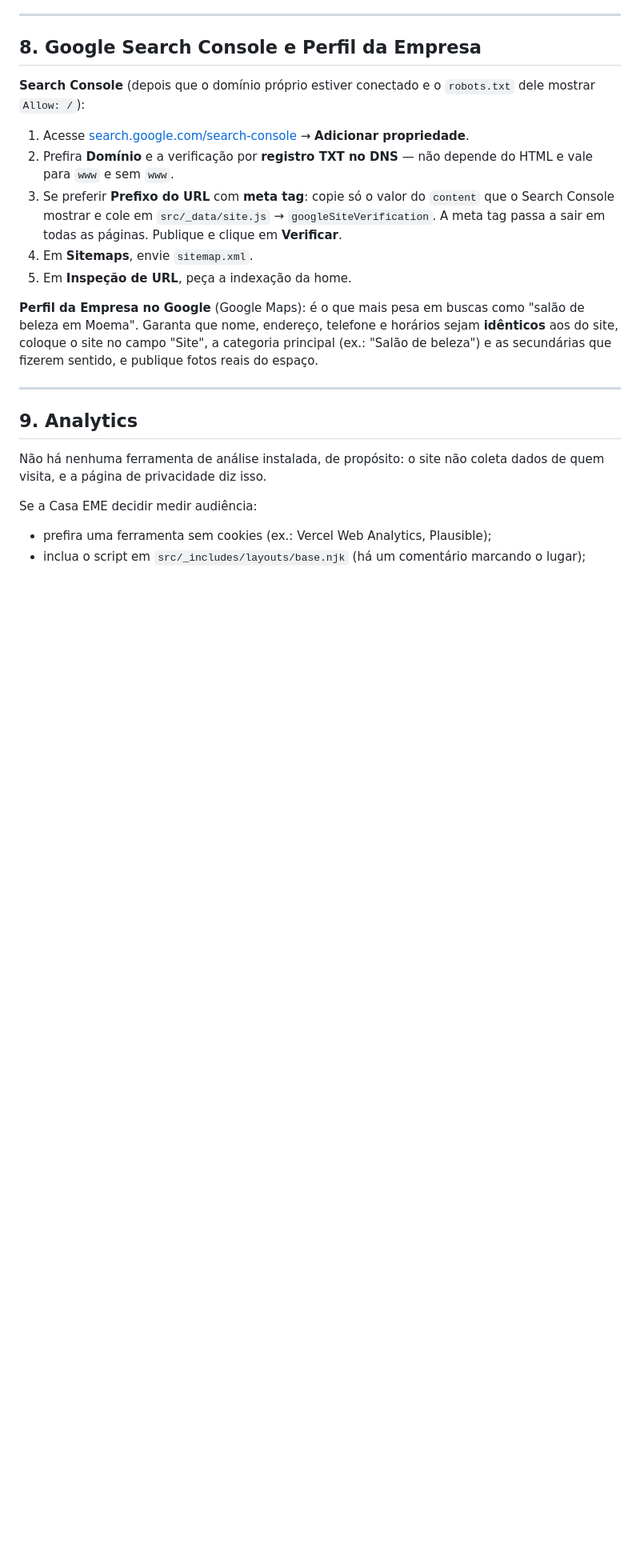
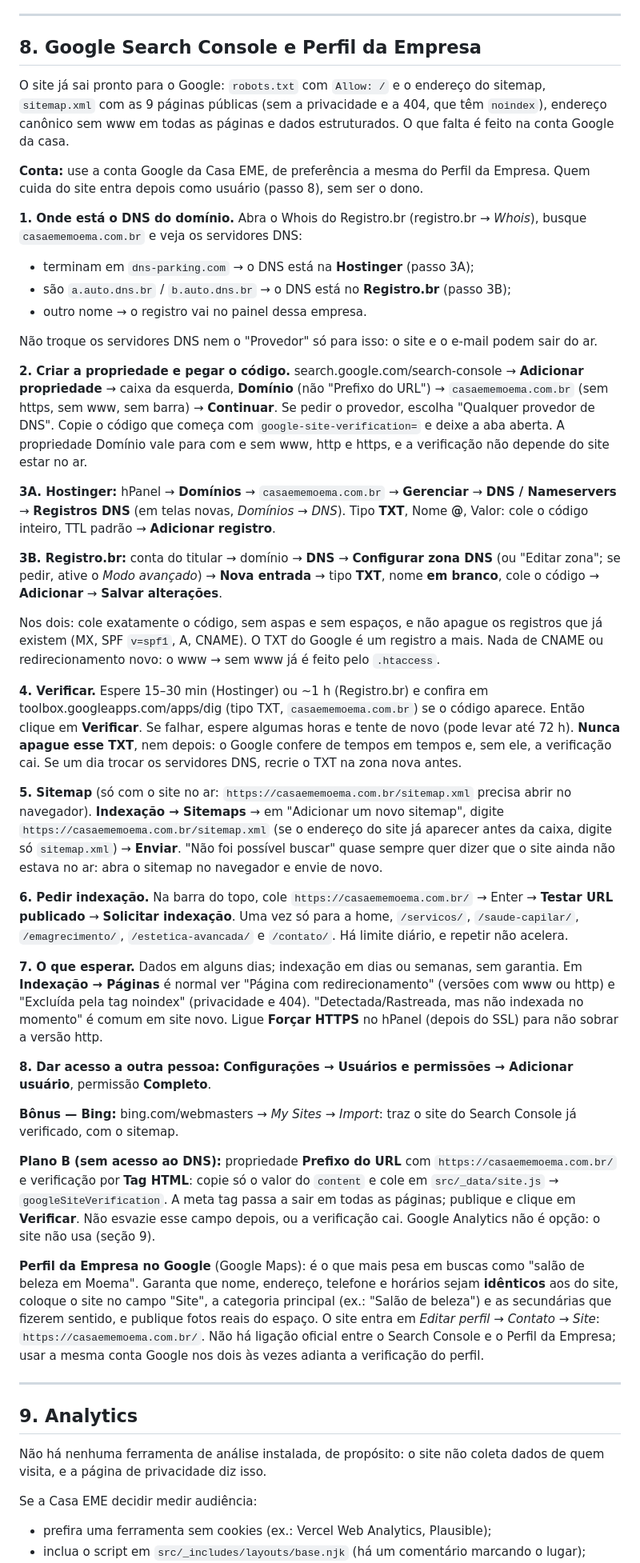
Before and after one commit to Marcos-hue-ops/casa-eme-, a Markdown page: README.md, the part around the change. Shown at 80% size. Rendered like a GitHub page; blank space fills up the shorter version.

Commit message:
README: passo a passo do Google Search Console
Verificação pela propriedade Domínio com registro TXT (Hostinger ou
Registro.br, conforme os servidores DNS), cuidados com a zona DNS, envio do
sitemap pela URL completa, pedido de indexação das páginas principais, o
que é normal no relatório de páginas, acesso para outra pessoa, Bing e o
plano B pela meta tag. Perfil da Empresa: campo Site.

Co-Authored-By: Claude Opus 5.5 <noreply@anthropic.com>
Claude-Session: https://claude.ai/code/session_01FKi8yNiR2GjiTsqC7CpoMj

```diff
--- a/README.md
+++ b/README.md
@@ -444,25 +444,99 @@ nesse caso, crie um site vazio para o domínio ou use o caminho 2.
 
 ## 8. Google Search Console e Perfil da Empresa
 
-**Search Console** (depois que o domínio próprio estiver conectado e o
-`robots.txt` dele mostrar `Allow: /`):
+O site já sai pronto para o Google: `robots.txt` com `Allow: /` e o
+endereço do sitemap, `sitemap.xml` com as 9 páginas públicas (sem a
+privacidade e a 404, que têm `noindex`), endereço canônico sem www em todas
+as páginas e dados estruturados. O que falta é feito na conta Google da casa.
 
-1. Acesse [search.google.com/search-console](https://search.google.com/search-console)
-   → **Adicionar propriedade**.
-2. Prefira **Domínio** e a verificação por **registro TXT no DNS** — não
-   depende do HTML e vale para `www` e sem `www`.
-3. Se preferir **Prefixo do URL** com **meta tag**: copie só o valor do
-   `content` que o Search Console mostrar e cole em `src/_data/site.js` →
-   `googleSiteVerification`. A meta tag passa a sair em todas as páginas.
-   Publique e clique em **Verificar**.
-4. Em **Sitemaps**, envie `sitemap.xml`.
-5. Em **Inspeção de URL**, peça a indexação da home.
+**Conta:** use a conta Google da Casa EME, de preferência a mesma do Perfil
+da Empresa. Quem cuida do site entra depois como usuário (passo 8), sem ser
+o dono.
+
+**1. Onde está o DNS do domínio.** Abra o Whois do Registro.br
+(registro.br → *Whois*), busque `casaememoema.com.br` e veja os servidores
+DNS:
+
+- terminam em `dns-parking.com` → o DNS está na **Hostinger** (passo 3A);
+- são `a.auto.dns.br` / `b.auto.dns.br` → o DNS está no **Registro.br**
+  (passo 3B);
+- outro nome → o registro vai no painel dessa empresa.
+
+Não troque os servidores DNS nem o "Provedor" só para isso: o site e o
+e-mail podem sair do ar.
+
+**2. Criar a propriedade e pegar o código.** search.google.com/search-console
+→ **Adicionar propriedade** → caixa da esquerda, **Domínio** (não "Prefixo
+do URL") → `casaememoema.com.br` (sem https, sem www, sem barra) →
+**Continuar**. Se pedir o provedor, escolha "Qualquer provedor de DNS".
+Copie o código que começa com `google-site-verification=` e deixe a aba
+aberta. A propriedade Domínio vale para com e sem www, http e https, e a
+verificação não depende do site estar no ar.
+
+**3A. Hostinger:** hPanel → **Domínios** → `casaememoema.com.br` →
+**Gerenciar** → **DNS / Nameservers** → **Registros DNS** (em telas novas,
+*Domínios → DNS*). Tipo **TXT**, Nome **@**, Valor: cole o código inteiro,
+TTL padrão → **Adicionar registro**.
+
+**3B. Registro.br:** conta do titular → domínio → **DNS** → **Configurar
+zona DNS** (ou "Editar zona"; se pedir, ative o *Modo avançado*) → **Nova
+entrada** → tipo **TXT**, nome **em branco**, cole o código → **Adicionar**
+→ **Salvar alterações**.
+
+Nos dois: cole exatamente o código, sem aspas e sem espaços, e não apague
+os registros que já existem (MX, SPF `v=spf1`, A, CNAME). O TXT do Google é
+um registro a mais. Nada de CNAME ou redirecionamento novo: o www → sem www
+já é feito pelo `.htaccess`.
+
+**4. Verificar.** Espere 15–30 min (Hostinger) ou ~1 h (Registro.br) e
+confira em toolbox.googleapps.com/apps/dig (tipo TXT, `casaememoema.com.br`)
+se o código aparece. Então clique em **Verificar**. Se falhar, espere
+algumas horas e tente de novo (pode levar até 72 h). **Nunca apague esse
+TXT**, nem depois: o Google confere de tempos em tempos e, sem ele, a
+verificação cai. Se um dia trocar os servidores DNS, recrie o TXT na zona
+nova antes.
+
+**5. Sitemap** (só com o site no ar: `https://casaememoema.com.br/sitemap.xml`
+precisa abrir no navegador). **Indexação → Sitemaps** → em "Adicionar um
+novo sitemap", digite `https://casaememoema.com.br/sitemap.xml` (se o
+endereço do site já aparecer antes da caixa, digite só `sitemap.xml`) →
+**Enviar**. "Não foi possível buscar" quase sempre quer dizer que o site
+ainda não estava no ar: abra o sitemap no navegador e envie de novo.
+
+**6. Pedir indexação.** Na barra do topo, cole `https://casaememoema.com.br/`
+→ Enter → **Testar URL publicado** → **Solicitar indexação**. Uma vez só
+para a home, `/servicos/`, `/saude-capilar/`, `/emagrecimento/`,
+`/estetica-avancada/` e `/contato/`. Há limite diário, e repetir não
+acelera.
+
+**7. O que esperar.** Dados em alguns dias; indexação em dias ou semanas,
+sem garantia. Em **Indexação → Páginas** é normal ver "Página com
+redirecionamento" (versões com www ou http) e "Excluída pela tag noindex"
+(privacidade e 404). "Detectada/Rastreada, mas não indexada no momento" é
+comum em site novo. Ligue **Forçar HTTPS** no hPanel (depois do SSL) para
+não sobrar a versão http.
+
+**8. Dar acesso a outra pessoa:** **Configurações → Usuários e permissões →
+Adicionar usuário**, permissão **Completo**.
+
+**Bônus — Bing:** bing.com/webmasters → *My Sites → Import*: traz o site do
+Search Console já verificado, com o sitemap.
+
+**Plano B (sem acesso ao DNS):** propriedade **Prefixo do URL** com
+`https://casaememoema.com.br/` e verificação por **Tag HTML**: copie só o
+valor do `content` e cole em `src/_data/site.js` → `googleSiteVerification`.
+A meta tag passa a sair em todas as páginas; publique e clique em
+**Verificar**. Não esvazie esse campo depois, ou a verificação cai.
+Google Analytics não é opção: o site não usa (seção 9).
 
 **Perfil da Empresa no Google** (Google Maps): é o que mais pesa em buscas
 como "salão de beleza em Moema". Garanta que nome, endereço, telefone e
 horários sejam **idênticos** aos do site, coloque o site no campo "Site", a
 categoria principal (ex.: "Salão de beleza") e as secundárias que fizerem
-sentido, e publique fotos reais do espaço.
+sentido, e publique fotos reais do espaço. O site entra em *Editar perfil →
+Contato → Site*: `https://casaememoema.com.br/`. Não há ligação oficial
+entre o Search Console e o Perfil da Empresa; usar a mesma conta Google nos
+dois às vezes adianta a verificação do perfil.
 
 ---
 
```
